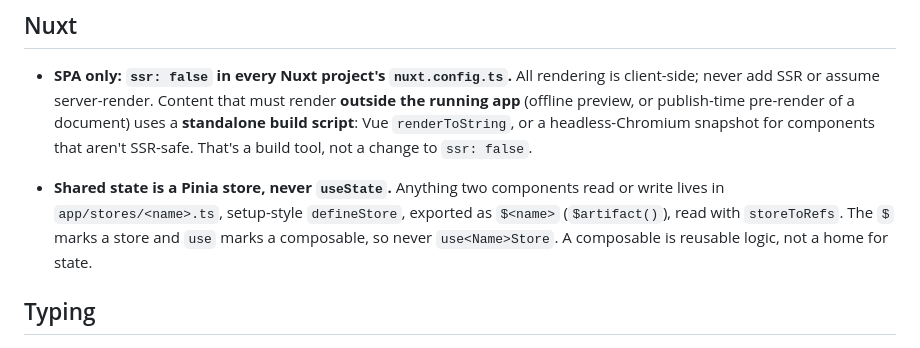
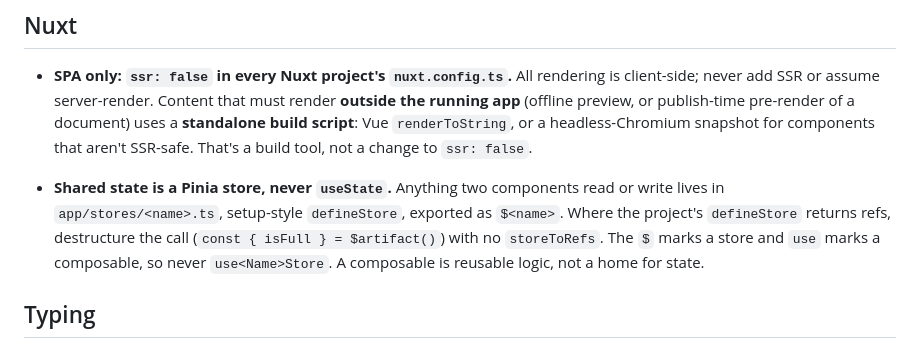
Before and after one commit to EthanITA/Mode, a Markdown page: rules/code-style.md, the part around the change. GitHub-like rendering.

Commit message:
docs(rules): destructure a ref-returning store with no storeToRefs

```diff
--- a/rules/code-style.md
+++ b/rules/code-style.md
@@ -59,7 +59,7 @@ Every top-level export is a tax on every keystroke, forever. `googleLogin`/`goog
 
 - **SPA only: `ssr: false` in every Nuxt project's `nuxt.config.ts`.** All rendering is client-side; never add SSR or assume server-render. Content that must render **outside the running app** (offline preview, or publish-time pre-render of a document) uses a **standalone build script**: Vue `renderToString`, or a headless-Chromium snapshot for components that aren't SSR-safe. That's a build tool, not a change to `ssr: false`.
 
-- **Shared state is a Pinia store, never `useState`.** Anything two components read or write lives in `app/stores/<name>.ts`, setup-style `defineStore`, exported as `$<name>` (`$artifact()`), read with `storeToRefs`. The `$` marks a store and `use` marks a composable, so never `use<Name>Store`. A composable is reusable logic, not a home for state.
+- **Shared state is a Pinia store, never `useState`.** Anything two components read or write lives in `app/stores/<name>.ts`, setup-style `defineStore`, exported as `$<name>`. Where the project's `defineStore` returns refs, destructure the call (`const { isFull } = $artifact()`) with no `storeToRefs`. The `$` marks a store and `use` marks a composable, so never `use<Name>Store`. A composable is reusable logic, not a home for state.
 
 ## Typing
 
```
